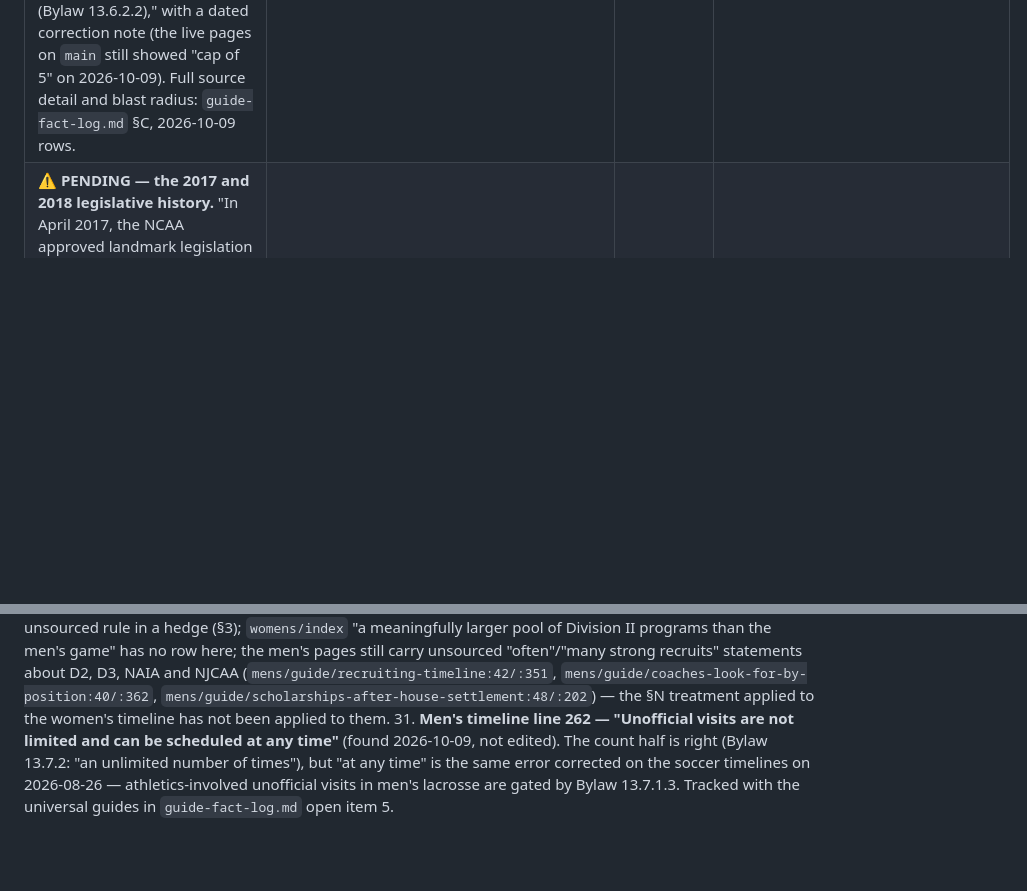
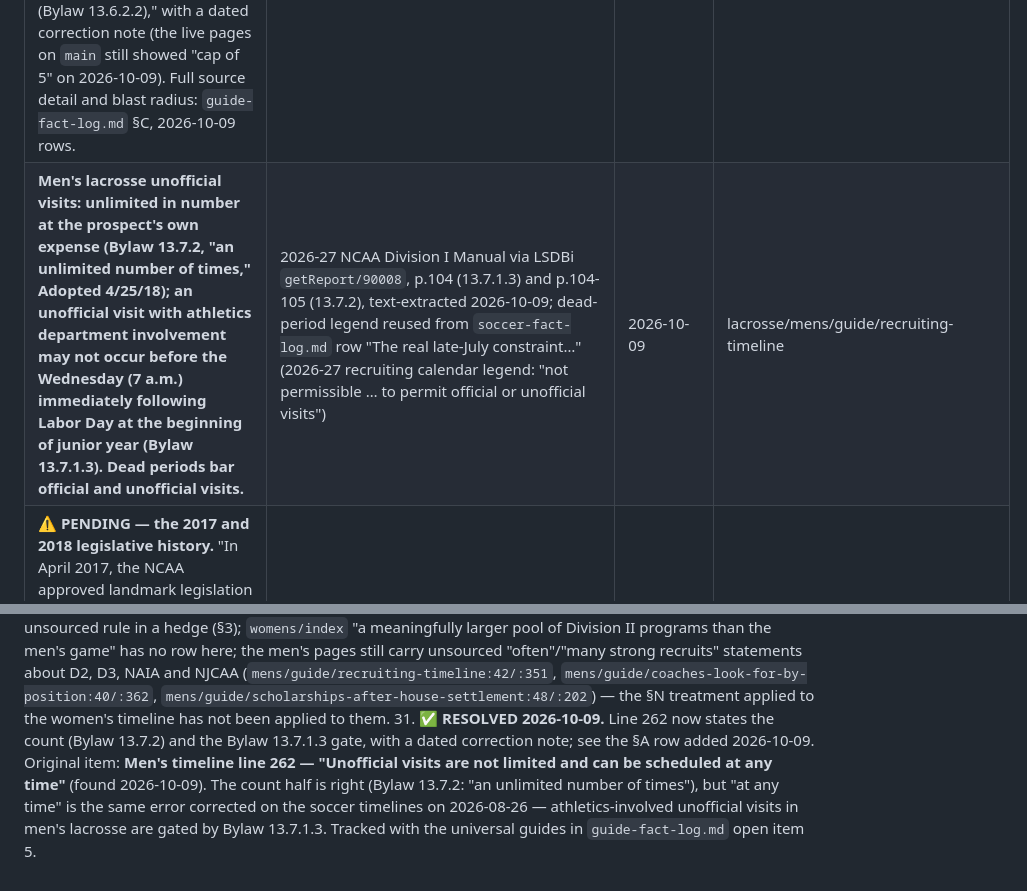
Before and after one commit to GrobeGames/rosterwise.app, a Markdown page: prototypes/research/lacrosse-fact-log.md, 2 parts joined by grey strips. Rendered like a GitHub page; blank space fills up the shorter version.

Commit message:
fix(content): correct men's lacrosse unofficial-visit timing
The men's recruiting timeline said unofficial visits "can be scheduled
at any time." The count is unlimited (Bylaw 13.7.2), but an unofficial
visit with athletics-department involvement may not occur before 7 a.m.
on the Wednesday after Labor Day of junior year (Bylaw 13.7.1.3, 2026-27
DI Manual), and dead periods bar visits. Same error corrected on the
soccer timelines 2026-08-26. Dated correction note added; lacrosse fact
log open item 31 resolved with a new §A row.

Co-Authored-By: Claude Opus 5.5 <noreply@anthropic.com>

```diff
--- a/prototypes/research/lacrosse-fact-log.md
+++ b/prototypes/research/lacrosse-fact-log.md
@@ -116,6 +116,7 @@ them** — the calendars publish periods only.
 | **Each institution is limited to seven recruiting opportunities (contacts and evaluations combined) per prospect** in both men's and women's lacrosse. | 2026-27 NCAA D1 Manual, Bylaws **13.1.5.6** (women's) and **13.1.5.7** (men's) | 2026-08-26 | *(not stated in copy — worth adding; the pages describe the contact window but never the contact limit)* |
 | ✂️ **CUT 2026-10-08 — "athletes have a cap of 5 official visits across all D1 schools combined."** Never sourced; the wrestling timeline said the opposite ("unlimited official visits overall, one per school"), and a plain-text read of LSDBi Proposal 2022-32 (adopted final 2023-06-24) could not show which words were struck. Both lacrosse timelines now say only that NCAA rules limit official visits and to confirm current limits with a compliance office. The universal guides `/guide/ncaa-recruiting-rules/` and `/guide/official-vs-unofficial-visits/` still state the five-visit cap — outside this pass; see Open items. | not located (Bylaw 13.6.2.2 current text still to be read) | 2026-10-08 | ~~lacrosse/mens/guide/recruiting-timeline, lacrosse/womens/guide/recruiting-timeline~~ (cut) |
 | ✅ **RESOLVED 2026-10-09 — the five-visit cap was WRONG, not merely unsourced.** DI Proposal 2022-32 (Adopted Final **June 24, 2023**, effective **July 1, 2023**) deleted the prospect limit (former Bylaw 13.6.2.2, "a maximum of five expense-paid visits to Division I institutions…"); read in LSDBi with the strikethroughs visible. The current limit is per school — Bylaw 13.6.2.2 of the 2026-27 DI Manual: "An institution may finance one visit to its campus for a prospective student-athlete before October 15 following completion of high school and one visit beginning October 15 following completion of high school…" Both timelines now state: "Under the 2026-27 Division I Manual there is no limit on how many schools you visit officially, but each school can pay for only one official visit during high school (Bylaw 13.6.2.2)," with a dated correction note (the live pages on `main` still showed "cap of 5" on 2026-10-09). Full source detail and blast radius: `guide-fact-log.md` §C, 2026-10-09 rows. | **NCAA LSDBi — DI Proposal 2022-32** (`web3.ncaa.org/lsdbi/search/proposalView?id=106508`); **2026-27 NCAA DI Manual, Bylaw 13.6.2.2** (`web3.ncaa.org/lsdbi/search/bylawView?id=128232`) | 2026-10-09 | lacrosse/mens/guide/recruiting-timeline:261, :265 (correction); lacrosse/womens/guide/recruiting-timeline:222, :224 (correction) |
+| **Men's lacrosse unofficial visits: unlimited in number at the prospect's own expense (Bylaw 13.7.2, "an unlimited number of times," Adopted 4/25/18); an unofficial visit with athletics department involvement may not occur before the Wednesday (7 a.m.) immediately following Labor Day at the beginning of junior year (Bylaw 13.7.1.3). Dead periods bar official and unofficial visits.** | 2026-27 NCAA Division I Manual via LSDBi `getReport/90008`, p.104 (13.7.1.3) and p.104-105 (13.7.2), text-extracted 2026-10-09; dead-period legend reused from `soccer-fact-log.md` row "The real late-July constraint…" (2026-27 recruiting calendar legend: "not permissible … to permit official or unofficial visits") | 2026-10-09 | lacrosse/mens/guide/recruiting-timeline |
 | ⚠️ **PENDING — the 2017 and 2018 legislative history.** "In April 2017, the NCAA approved landmark legislation pushing the initial recruiting contact date to September 1 of junior year for men's and women's lacrosse," jointly proposed by the IMLCA and IWLCA; and "men's and women's lacrosse were specifically **exempted**" from the 2018 June 15 reform via **Proposal 2018-93-2**, submitted by the ACC. Attributed on-page to **USA Lacrosse magazine** — Tier 2, supporting a rule and a date, which §1 forbids. NCAA LSDBi holds the proposal records; they were not retrieved. | USA Lacrosse magazine (Tier 2) is the only cited support | 2026-08-26 (Tier 1 not retrieved) | lacrosse/guide/september-1-junior-year-rule, lacrosse/mens/guide/recruiting-timeline, lacrosse/womens/guide/recruiting-timeline |
 
 ## B. 2026-27 NCAA Division I Men's Lacrosse Recruiting Calendar
@@ -496,8 +497,10 @@ wrestling set does not mention. Worth its own pass.
     (`mens/guide/recruiting-timeline:42/:351`, `mens/guide/coaches-look-for-by-position:40/:362`,
     `mens/guide/scholarships-after-house-settlement:48/:202`) — the §N treatment
     applied to the women's timeline has not been applied to them.
-31. **Men's timeline line 262 — "Unofficial visits are not limited and can be
-    scheduled at any time"** (found 2026-10-09, not edited). The count half is
+31. ✅ **RESOLVED 2026-10-09.** Line 262 now states the count (Bylaw 13.7.2) and the
+    Bylaw 13.7.1.3 gate, with a dated correction note; see the §A row added 2026-10-09.
+    Original item: **Men's timeline line 262 — "Unofficial visits are not limited and can be
+    scheduled at any time"** (found 2026-10-09). The count half is
     right (Bylaw 13.7.2: "an unlimited number of times"), but "at any time" is the
     same error corrected on the soccer timelines on 2026-08-26 — athletics-involved
     unofficial visits in men's lacrosse are gated by Bylaw 13.7.1.3. Tracked with the
```
Also changed, not shown: 1 other file.
